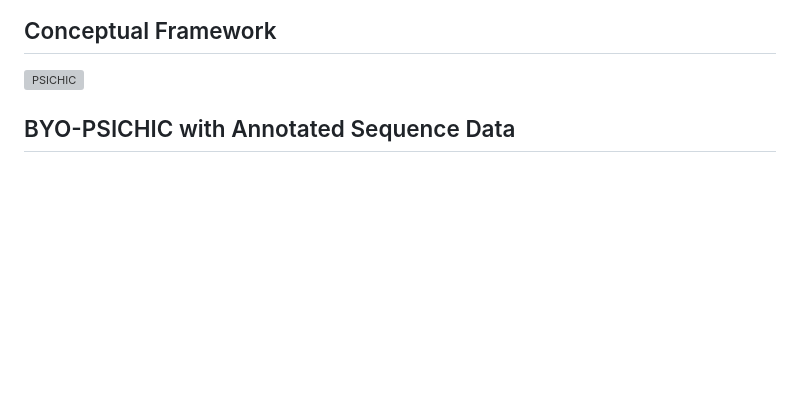
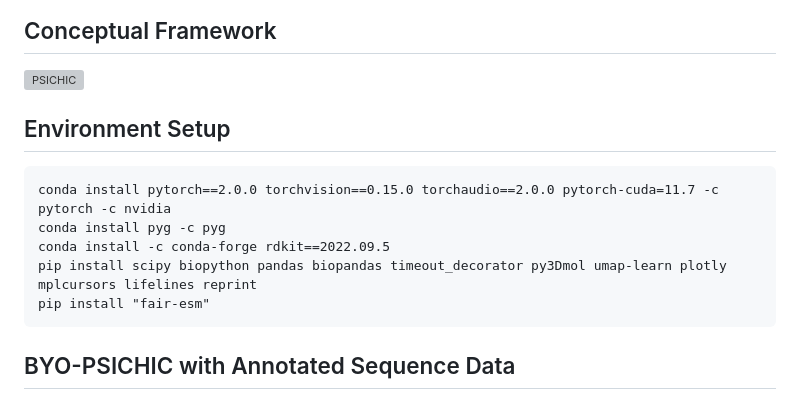
Before and after one commit to Huang-lab/TRACE-Kin, a Markdown page: README.md, the part around the change. GitHub-like rendering; blank space fills up the shorter version; grey boxes are pictures that could not be loaded.

Commit message:
Update README.md
Update Environment Setup

````diff
--- a/README.md
+++ b/README.md
@@ -10,6 +10,15 @@
 _Start exploring. Your next discovery could be just clicks away!_
 ## Conceptual Framework
 ![PSICHIC](image/PSICHIC.jpg)
+
+## Environment Setup
+```
+conda install pytorch==2.0.0 torchvision==0.15.0 torchaudio==2.0.0 pytorch-cuda=11.7 -c pytorch -c nvidia
+conda install pyg -c pyg
+conda install -c conda-forge rdkit==2022.09.5
+pip install scipy biopython pandas biopandas timeout_decorator py3Dmol umap-learn plotly mplcursors lifelines reprint
+pip install "fair-esm"
+```
 
 ## BYO-PSICHIC with Annotated Sequence Data
 
````
